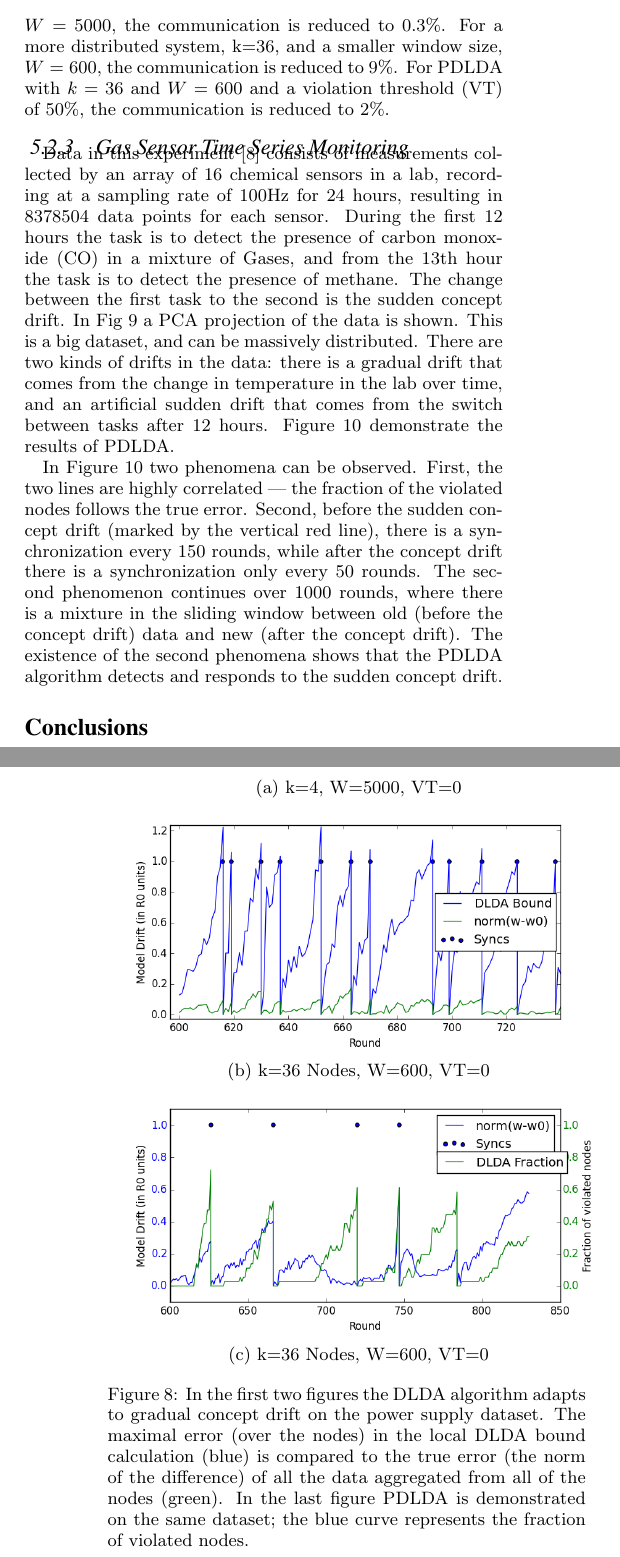
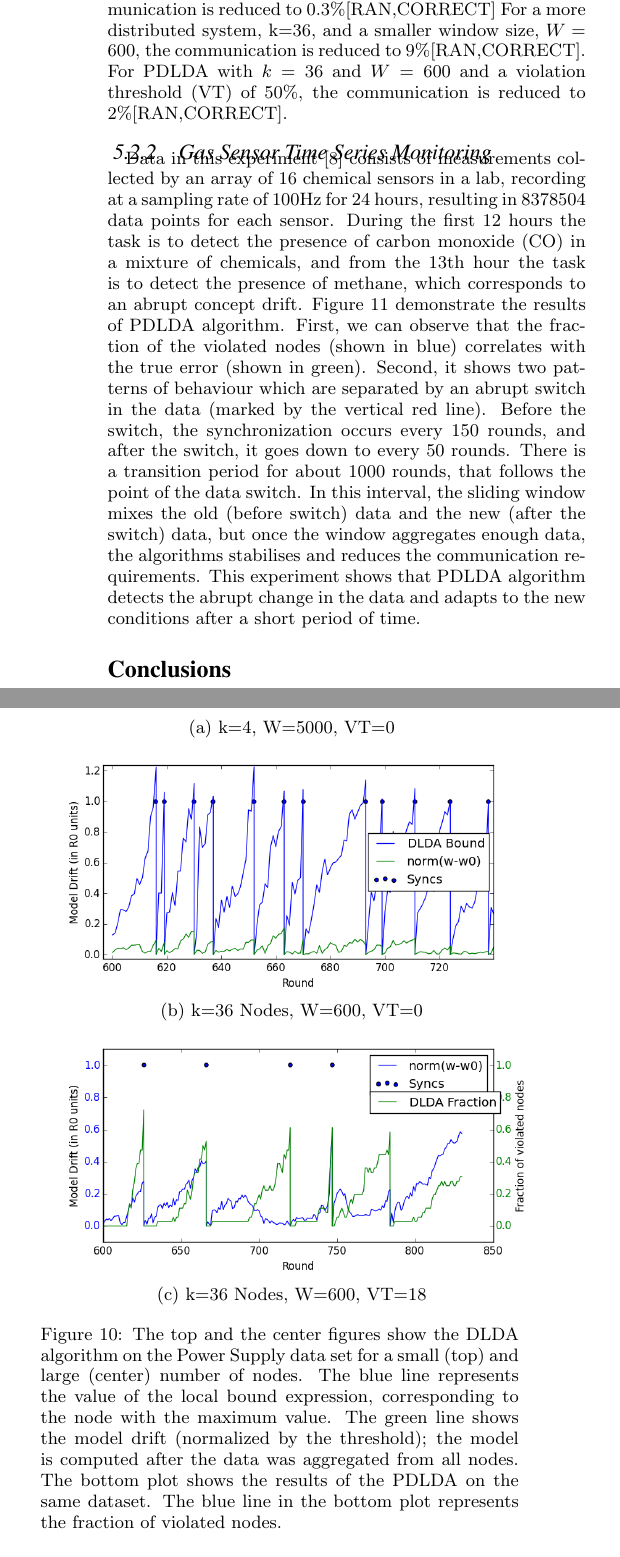
Before and after one commit to ranBernstein/LDA_paper_new, a LaTeX paper (LDA_paper/document.tex): two parts of the columns of pages 7 and 8 of 11 before the commit and two parts of the columns of page 8 of 11 after it, joined at a grey line, cut so that both start at the same text. Compiled offline with pdfLaTeX.

Commit message:
Rita's chapter 5

```diff
--- a/LDA_paper/document.tex
+++ b/LDA_paper/document.tex
@@ -858 +864,0 @@ who then labels them as interesting or junk, according to personal interest.
-Attribute values are binary, indicating the presence or absence of the 128
@@ -897,10 +903,11 @@ and PDLDA are demonstrated. For a small number of nodes, $k=4$, and for big
-window size, $W=5000$, the communication is reduced to 0.3\%.
+change abruptly).
+Figure \ref{PowerSupplyFigures} depicts the results of DLDA
+and PDLDA algorithms. For a small number of nodes, $k=4$, and for big
+window size, $W=5000$, the communication is reduced to 0.3\%[RAN,CORRECT]
 For a more distributed system, k=36, and a smaller window
-size, $W=600$, the communication is reduced to 9\%. For PDLDA with
+size, $W=600$, the communication is reduced to 9\%[RAN,CORRECT]. For PDLDA with
 $k=36$ and $W=600$ and a violation threshold (VT) of 50\%, the communication
-is reduced to 2\%.
-
-
+is reduced to 2\%[RAN,CORRECT].
 
 
 
@@ -920,17 +927,10 @@ is reduced to 2\%.
 
     \begin{subfigure}[b]{0.5\textwidth}
         \includegraphics[width=\textwidth]{PowerSupply/36nodesProb.png}
-        \caption{k=36 Nodes, W=600, VT=0}
+        \caption{k=36 Nodes, W=600, VT=18}
         \label{fig:mouse}
     \end{subfigure}
-    \caption{In the first two figures the DLDA algorithm adapts
-  to gradual concept drift on the power supply dataset.
-  The maximal error (over the nodes) in the
-  local DLDA bound calculation (blue) is compared to the true
-error (the norm of the difference) of all the data aggregated from
-all of the nodes (green). In the last figure PDLDA
-is demonstrated on the same dataset; the blue curve represents the
-fraction of violated nodes.}\label{PowerSupplyFigures}
+    \caption{The top and the center figures show the DLDA algorithm on the Power Supply data set for a small (top) and large (center) number of nodes. The blue line represents the value of the local bound expression, corresponding to the node with the maximum value. The green line shows the model drift (normalized by the threshold); the model is computed after the data was aggregated from all nodes. The bottom plot shows the results of the PDLDA on the same dataset. The blue line in the bottom plot represents the fraction of violated nodes.}\label{PowerSupplyFigures}
 \end{figure}
 
 
@@ -944,10 +941,13 @@ fraction of violated nodes.}\label{PowerSupplyFigures}
-\caption{Two-dimensional PCA projection of the gas sensor data,
-before concept drift (A), after concept drift (B),
-and the two projections together with their separators (C).
-The plot comes to illustrate the true change in the classifiers angle (as PDLDA
-behaviour indicates).}
-\label{BigGasShowData}
-\end{figure}
+%\begin{figure}[h!]
+%\centering
+%\includegraphics[width=60mm]{BigGas/showData.png}
+%\caption{Two-dimensional PCA projection of the gas sensor data,
+%before concept drift (A), after concept drift (B),
+%and the two projections together with their separators (C).
+%The plot comes to illustrate the true change in the classifiers angle (as PDLDA
+%behaviour indicates).}
+%\label{BigGasShowData}
+%\end{figure}
 
 
 \begin{figure*}[ht!]
@@ -964,24 +964,24 @@ Data in this experiment \cite{bigGas} consists of measurements collected
 by an array of 16 chemical sensors in a lab, recording at a sampling
 rate of 100Hz for 24 hours, resulting in 8378504 data points for each sensor.
 During the first 12 hours the task is to detect the presence of carbon monoxide
-(CO) in a mixture of Gases, and from the 13th hour the task is to detect the presence of methane.
-The change between the first task to the second is the sudden concept drift.
-In Fig \ref{BigGasShowData} a PCA projection of the data is shown.
-This is a big dataset, and can be massively distributed.
-There are two kinds of drifts in the data: there is a gradual drift that comes from
-the change in temperature in the lab over time, and an
-artificial sudden drift that comes from the switch between tasks after 12 hours.
-Figure \ref{BigGasOverTime} demonstrate the results of PDLDA.
-
-In Figure \ref{BigGasOverTime} two phenomena can be observed.
-First, the two lines are highly correlated --- the fraction of the violated
-nodes follows the true error. Second,  before the sudden concept drift
-(marked by the vertical red line), there is a synchronization every 150 rounds, while
-after the concept drift there is a synchronization only every 50 rounds.
-The second phenomenon continues over 1000 rounds, where there is a mixture in the
-sliding window between old (before the concept drift) data and new
-(after the concept drift). The existence of the second phenomena shows that
-the PDLDA algorithm detects and responds to the sudden concept drift.
+(CO) in a mixture of chemicals, and from the 13th hour the task is to detect
+the presence of methane,
+which corresponds to an abrupt concept drift.
+Figure \ref{BigGasOverTime} demonstrate the results of PDLDA algorithm.
+First, we can observe that the fraction of the violated nodes (shown in blue)
+correlates with the true error (shown in green).
+Second, it shows two patterns of behaviour which are separated by an abrupt
+switch in the data  (marked by the vertical red line).
+Before the switch,  the synchronization occurs every 150 rounds,
+and after the switch, it goes down to every 50 rounds.
+There is a transition period for about 1000 rounds,
+that follows the point of the data switch.
+In this interval, the sliding window mixes the old
+(before switch) data and the new (after the switch) data,
+but once the window aggregates enough data,
+the algorithms stabilises and reduces the communication requirements.
+This experiment shows that PDLDA algorithm detects the abrupt change
+in the data and adapts to the new conditions after a short period of time.
 
 
 \section*{Conclusions}
```
Also changed, not shown: LDA_paper/document.tex (78 more changed lines).
